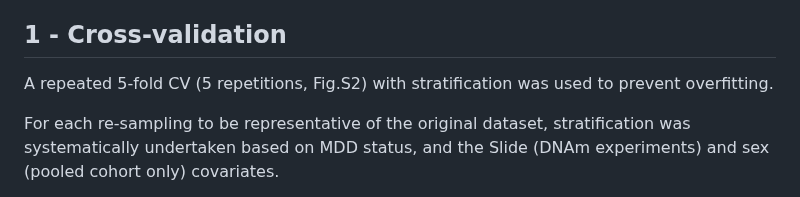
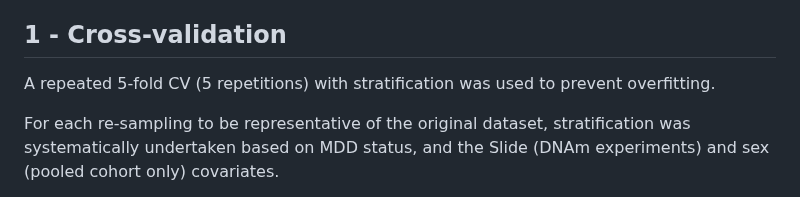
Before and after one commit to INSERM-U1141-Neurodiderot/multiomics_MDD, a Markdown page: 3_multiomics/Readme.md, the part around the change. Drawn GitHub-style.

```diff
--- a/3_multiomics/Readme.md
+++ b/3_multiomics/Readme.md
@@ -5,7 +5,7 @@ Case-Control multi omics analysis for DNAm, mRNA and miRNA.
 
 ## 1 - Cross-validation
 
-A repeated 5-fold CV (5 repetitions, Fig.S2) with stratification was used to prevent overfitting.
+A repeated 5-fold CV (5 repetitions) with stratification was used to prevent overfitting.
 
 For each re-sampling to be representative of the original dataset, stratification was systematically undertaken based on MDD status, and the Slide (DNAm experiments) and sex (pooled cohort only) covariates.
 
```
